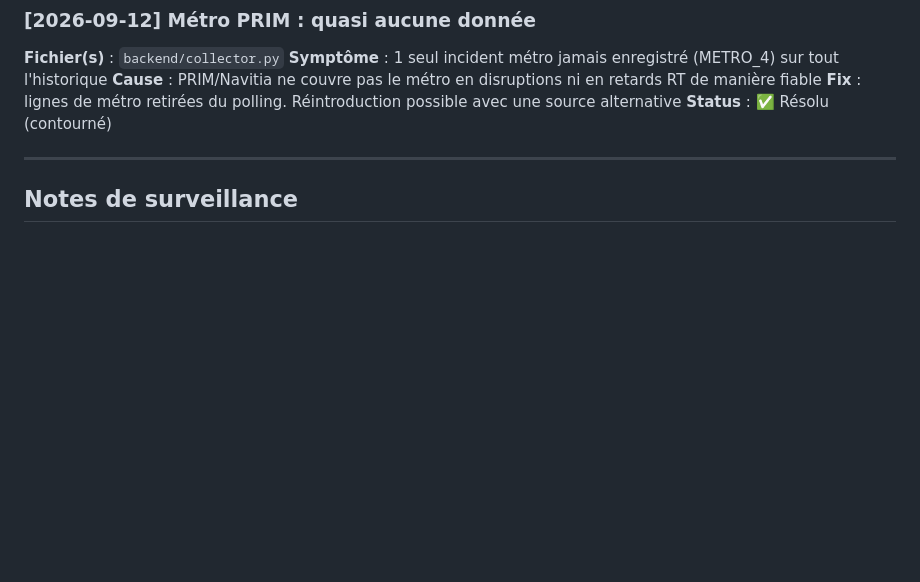
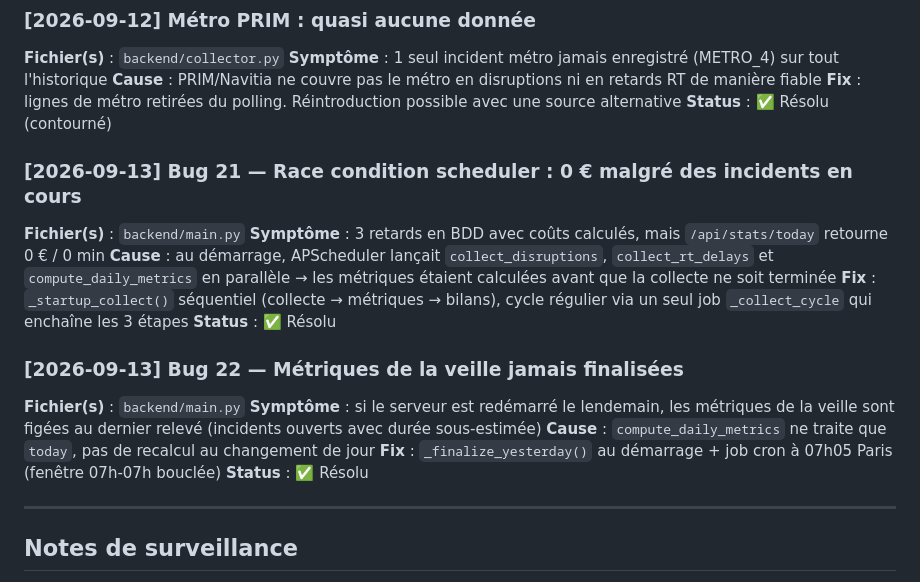
Before and after one commit to yaganperrot-hash/rertracker, a Markdown page: .claude/DEBUG.md, the part around the change. Drawn GitHub-style; blank space fills up the shorter version.

Commit message:
docs: fin de session 2026-09-13 bis
Co-Authored-By: Claude Opus 4.6 <noreply@anthropic.com>

```diff
--- a/.claude/DEBUG.md
+++ b/.claude/DEBUG.md
@@ -380,6 +380,23 @@ polling 15 min → 14 req/cycle × 4/h × 16h ≈ 896 req/jour
 **Fix** : lignes de métro retirées du polling. Réintroduction possible avec une source alternative
 **Status** : ✅ Résolu (contourné)
 
+### [2026-09-13] Bug 21 — Race condition scheduler : 0 € malgré des incidents en cours
+**Fichier(s)** : `backend/main.py`
+**Symptôme** : 3 retards en BDD avec coûts calculés, mais `/api/stats/today` retourne 0 € / 0 min
+**Cause** : au démarrage, APScheduler lançait `collect_disruptions`, `collect_rt_delays` et
+`compute_daily_metrics` en parallèle → les métriques étaient calculées avant que la collecte ne soit terminée
+**Fix** : `_startup_collect()` séquentiel (collecte → métriques → bilans), cycle régulier via un seul job
+`_collect_cycle` qui enchaîne les 3 étapes
+**Status** : ✅ Résolu
+
+### [2026-09-13] Bug 22 — Métriques de la veille jamais finalisées
+**Fichier(s)** : `backend/main.py`
+**Symptôme** : si le serveur est redémarré le lendemain, les métriques de la veille sont figées au dernier
+relevé (incidents ouverts avec durée sous-estimée)
+**Cause** : `compute_daily_metrics` ne traite que `today`, pas de recalcul au changement de jour
+**Fix** : `_finalize_yesterday()` au démarrage + job cron à 07h05 Paris (fenêtre 07h-07h bouclée)
+**Status** : ✅ Résolu
+
 ---
 
 ## Notes de surveillance
```
Also changed, not shown: .claude/SESSION.md (+22 -0 lines), memory/lessons.md (added, +18 -0 lines).
